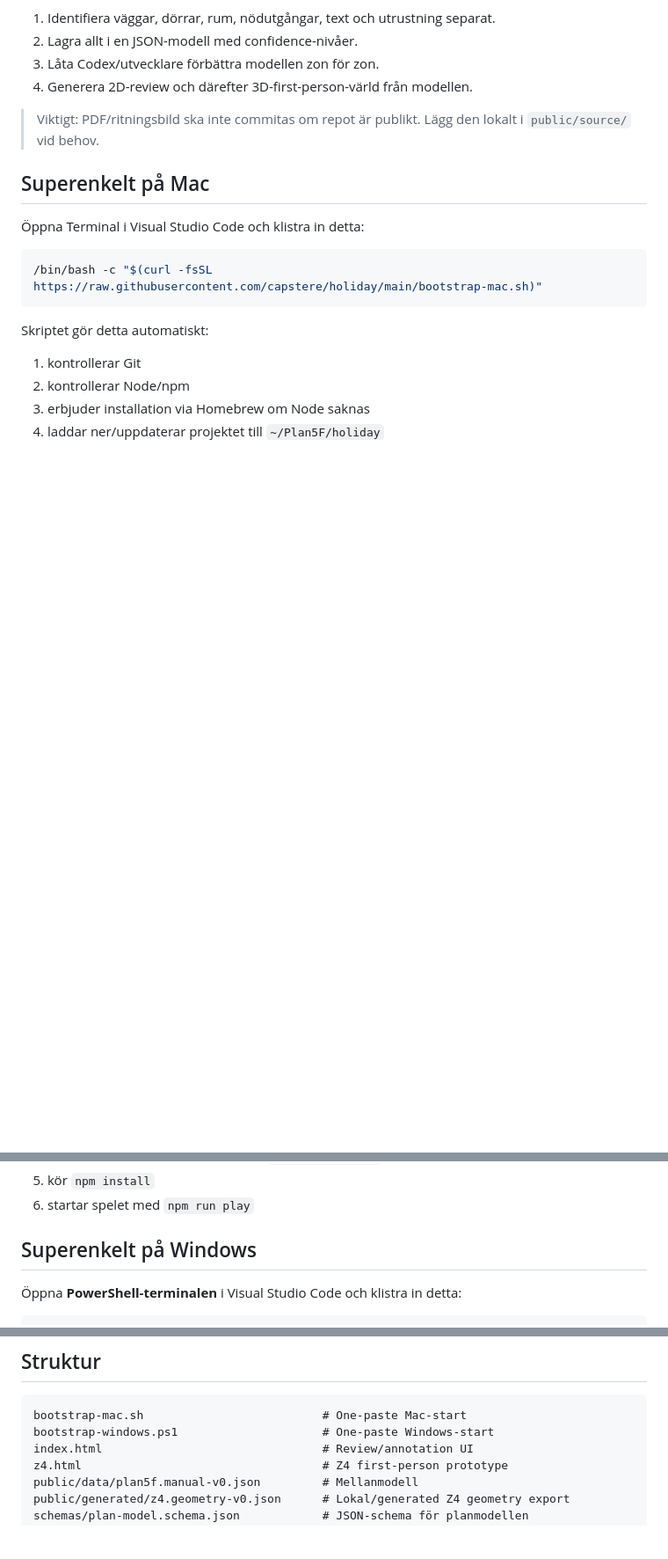
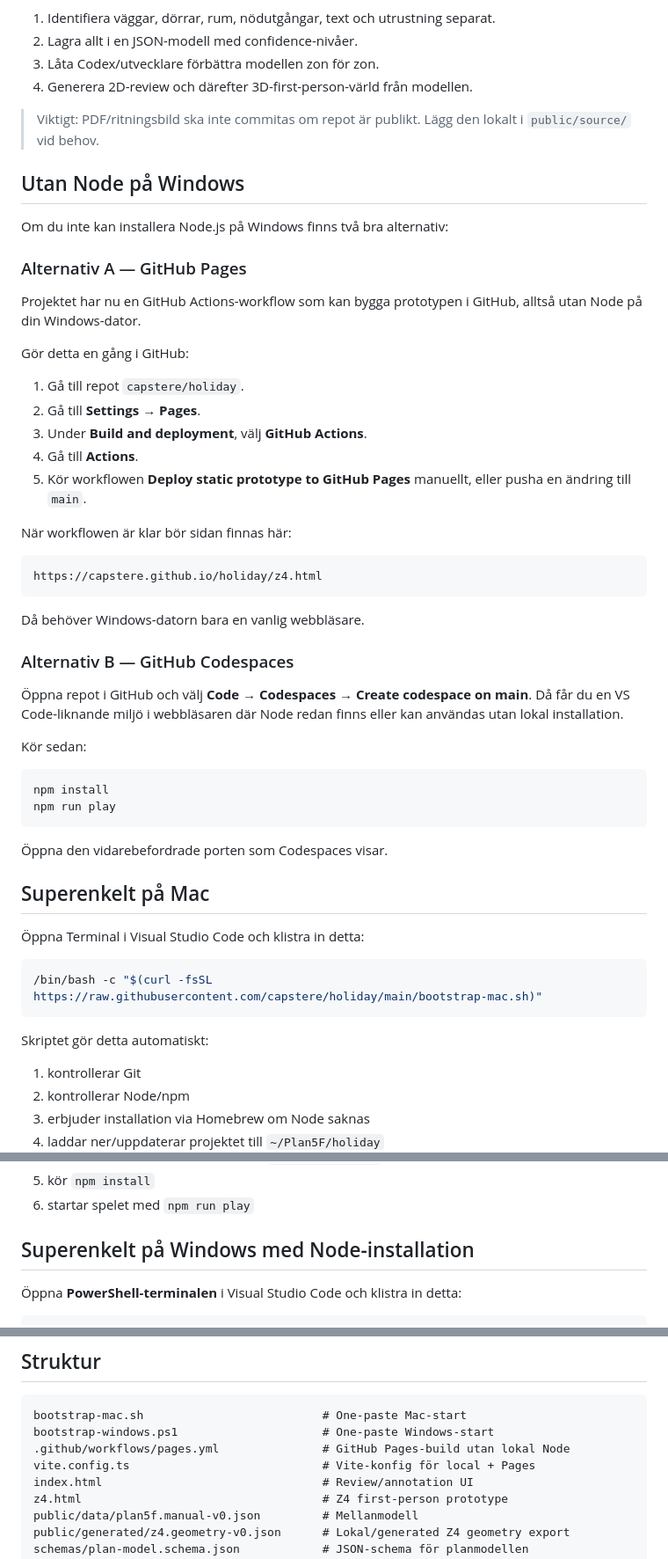
Before and after one commit to capstere/holiday, a Markdown page: README.md, 3 parts joined by grey strips. Shown at 88% size. GitHub-like rendering; blank space fills up the shorter version.

Commit message:
Document no-local-Node Windows options

````diff
--- a/README.md
+++ b/README.md
@@ -10,6 +10,43 @@ Kärnidén:
 4. Generera 2D-review och därefter 3D-first-person-värld från modellen.
 
 > Viktigt: PDF/ritningsbild ska inte commitas om repot är publikt. Lägg den lokalt i `public/source/` vid behov.
+
+## Utan Node på Windows
+
+Om du inte kan installera Node.js på Windows finns två bra alternativ:
+
+### Alternativ A — GitHub Pages
+
+Projektet har nu en GitHub Actions-workflow som kan bygga prototypen i GitHub, alltså utan Node på din Windows-dator.
+
+Gör detta en gång i GitHub:
+
+1. Gå till repot `capstere/holiday`.
+2. Gå till **Settings → Pages**.
+3. Under **Build and deployment**, välj **GitHub Actions**.
+4. Gå till **Actions**.
+5. Kör workflowen **Deploy static prototype to GitHub Pages** manuellt, eller pusha en ändring till `main`.
+
+När workflowen är klar bör sidan finnas här:
+
+```text
+https://capstere.github.io/holiday/z4.html
+```
+
+Då behöver Windows-datorn bara en vanlig webbläsare.
+
+### Alternativ B — GitHub Codespaces
+
+Öppna repot i GitHub och välj **Code → Codespaces → Create codespace on main**. Då får du en VS Code-liknande miljö i webbläsaren där Node redan finns eller kan användas utan lokal installation.
+
+Kör sedan:
+
+```bash
+npm install
+npm run play
+```
+
+Öppna den vidarebefordrade porten som Codespaces visar.
 
 ## Superenkelt på Mac
 
@@ -28,7 +65,7 @@ Skriptet gör detta automatiskt:
 5. kör `npm install`
 6. startar spelet med `npm run play`
 
-## Superenkelt på Windows
+## Superenkelt på Windows med Node-installation
 
 Öppna **PowerShell-terminalen** i Visual Studio Code och klistra in detta:
 
@@ -153,6 +190,8 @@ git commit -m "Apply Z4 annotation patch and export geometry"
 ```text
 bootstrap-mac.sh                          # One-paste Mac-start
 bootstrap-windows.ps1                     # One-paste Windows-start
+.github/workflows/pages.yml               # GitHub Pages-build utan lokal Node
+vite.config.ts                            # Vite-konfig för local + Pages
 index.html                                # Review/annotation UI
 z4.html                                   # Z4 first-person prototype
 public/data/plan5f.manual-v0.json         # Mellanmodell
````
